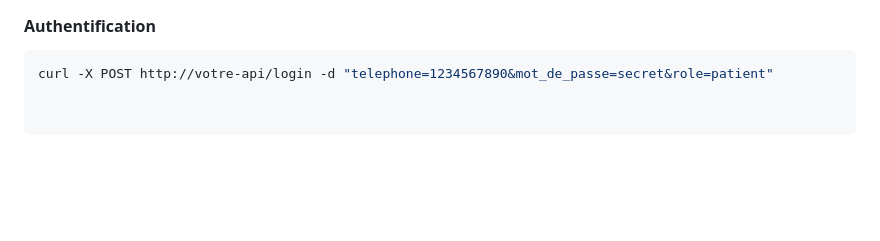
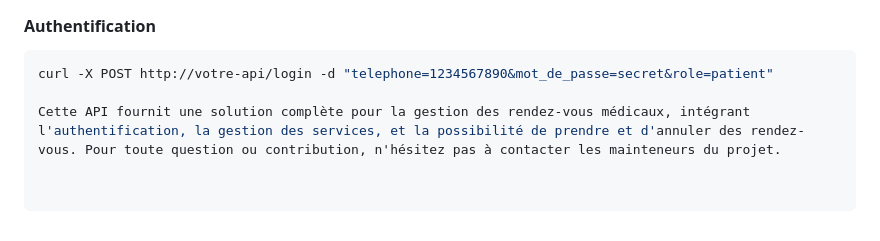
Before and after one commit to Mister-Mana/Gestion_Medicale, a Markdown page: README.md, the part around the change. Drawn GitHub-style; blank space fills up the shorter version.

````diff
--- a/README.md
+++ b/README.md
@@ -106,3 +106,5 @@ L'API inclut également une interface USSD pour permettre aux utilisateurs d'int
 
 ```bash
 curl -X POST http://votre-api/login -d "telephone=1234567890&mot_de_passe=secret&role=patient"
+
+Cette API fournit une solution complète pour la gestion des rendez-vous médicaux, intégrant l'authentification, la gestion des services, et la possibilité de prendre et d'annuler des rendez-vous. Pour toute question ou contribution, n'hésitez pas à contacter les mainteneurs du projet.
````
